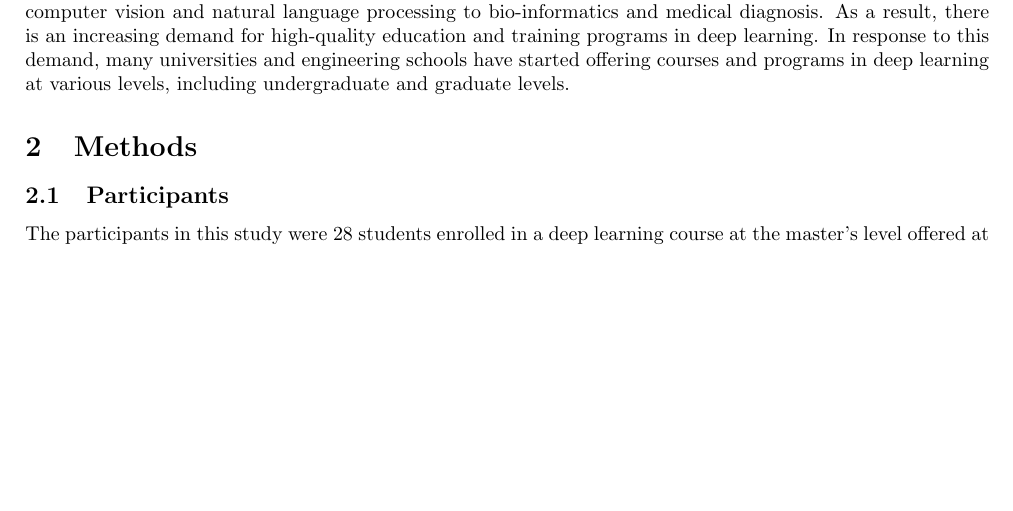
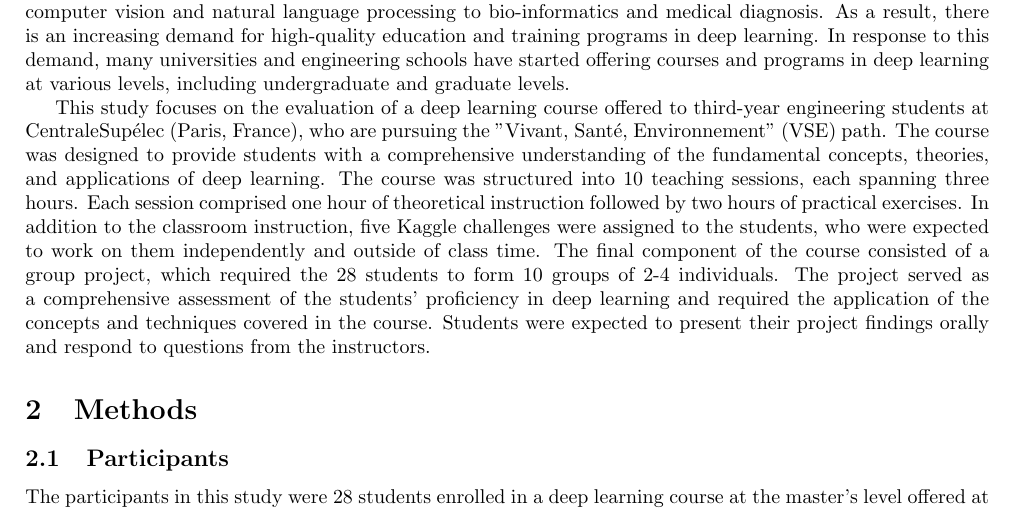
Before and after one commit to pauldubois98/MarkingCorrelation, a LaTeX paper (markingCorrelation.tex): part of page 1 of 2, cut so that both start at the same text, the shorter picture padded with empty space. Compiled offline with pdfLaTeX.

Commit message:
intro (2/4)

```diff
--- a/markingCorrelation.tex
+++ b/markingCorrelation.tex
@@ -21,6 +21,15 @@
 In recent years, there has been a surge of interest in the field of deep learning, with applications ranging from computer vision and natural language processing to bio-informatics and medical diagnosis.
 As a result, there is an increasing demand for high-quality education and training programs in deep learning.
 In response to this demand, many universities and engineering schools have started offering courses and programs in deep learning at various levels, including undergraduate and graduate levels.
+
+This study focuses on the evaluation of a deep learning course offered to third-year engineering students at CentraleSupélec (Paris, France), who are pursuing the "Vivant, Santé, Environnement" (VSE) path.
+The course was designed to provide students with a comprehensive understanding of the fundamental concepts, theories, and applications of deep learning.
+The course was structured into 10 teaching sessions, each spanning three hours.
+Each session comprised one hour of theoretical instruction followed by two hours of practical exercises.
+In addition to the classroom instruction, five Kaggle challenges were assigned to the students, who were expected to work on them independently and outside of class time.
+The final component of the course consisted of a group project, which required the 28 students to form 10 groups of 2-4 individuals.
+The project served as a comprehensive assessment of the students' proficiency in deep learning and required the application of the concepts and techniques covered in the course.
+Students were expected to present their project findings orally and respond to questions from the instructors.
 
 
 \section{Methods}
```
Also changed, not shown: markingCorrelation.pdf.
